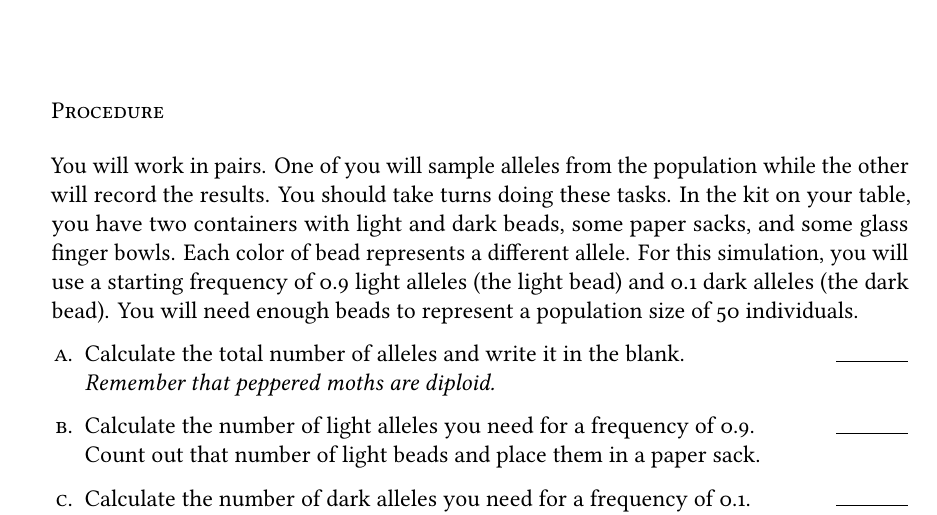
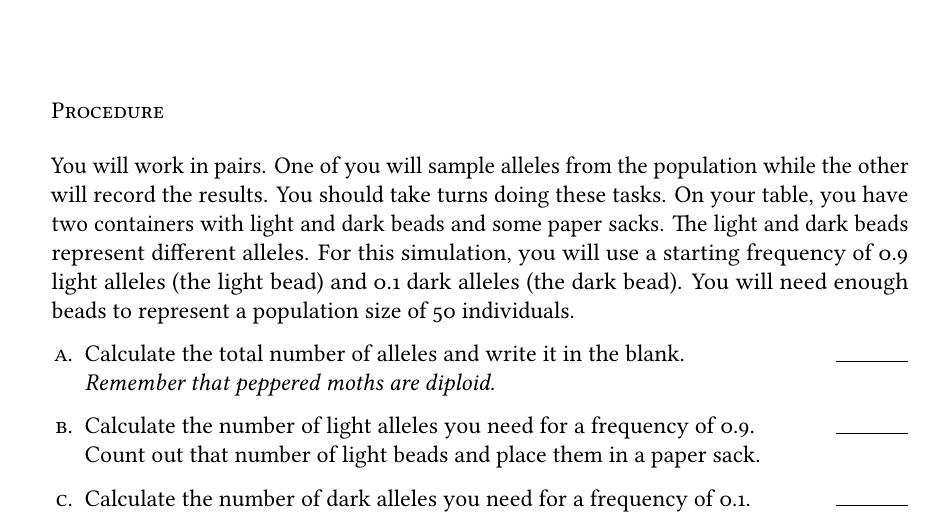
Before and after one commit to mtaylor-semo/163, a LaTeX problem sheet (063/03_evolution_and_allele_frequencies.tex): part of page 5 of 10, cut so that both start at the same text. Compiled offline with LuaLaTeX.

Commit message:
Corrected list of items used.

```diff
--- a/063/03_evolution_and_allele_frequencies.tex
+++ b/063/03_evolution_and_allele_frequencies.tex
@@ -326,7 +326,7 @@ Predict how the frequency of each allele should change from before the Industria
 
 \medskip
 
-You will work in pairs. One of you will sample alleles from the population while the other will record the results. You should take turns doing these tasks.  In the kit on your table, you have two containers with light and dark beads, some paper sacks, and some glass finger bowls. Each color of bead represents a different allele. For this simulation, you will use a starting frequency of 0.9 light alleles (the light bead) and 0.1 dark alleles (the dark bead). You will need enough beads to represent a population size of 50 individuals.
+You will work in pairs. One of you will sample alleles from the population while the other will record the results. You should take turns doing these tasks.  On your table, you have two containers with light and dark beads and some paper sacks. The light and dark beads represent different alleles. For this simulation, you will use a starting frequency of 0.9 light alleles (the light bead) and 0.1 dark alleles (the dark bead). You will need enough beads to represent a population size of 50 individuals.
 
 \begin{enumerate}
 
```
